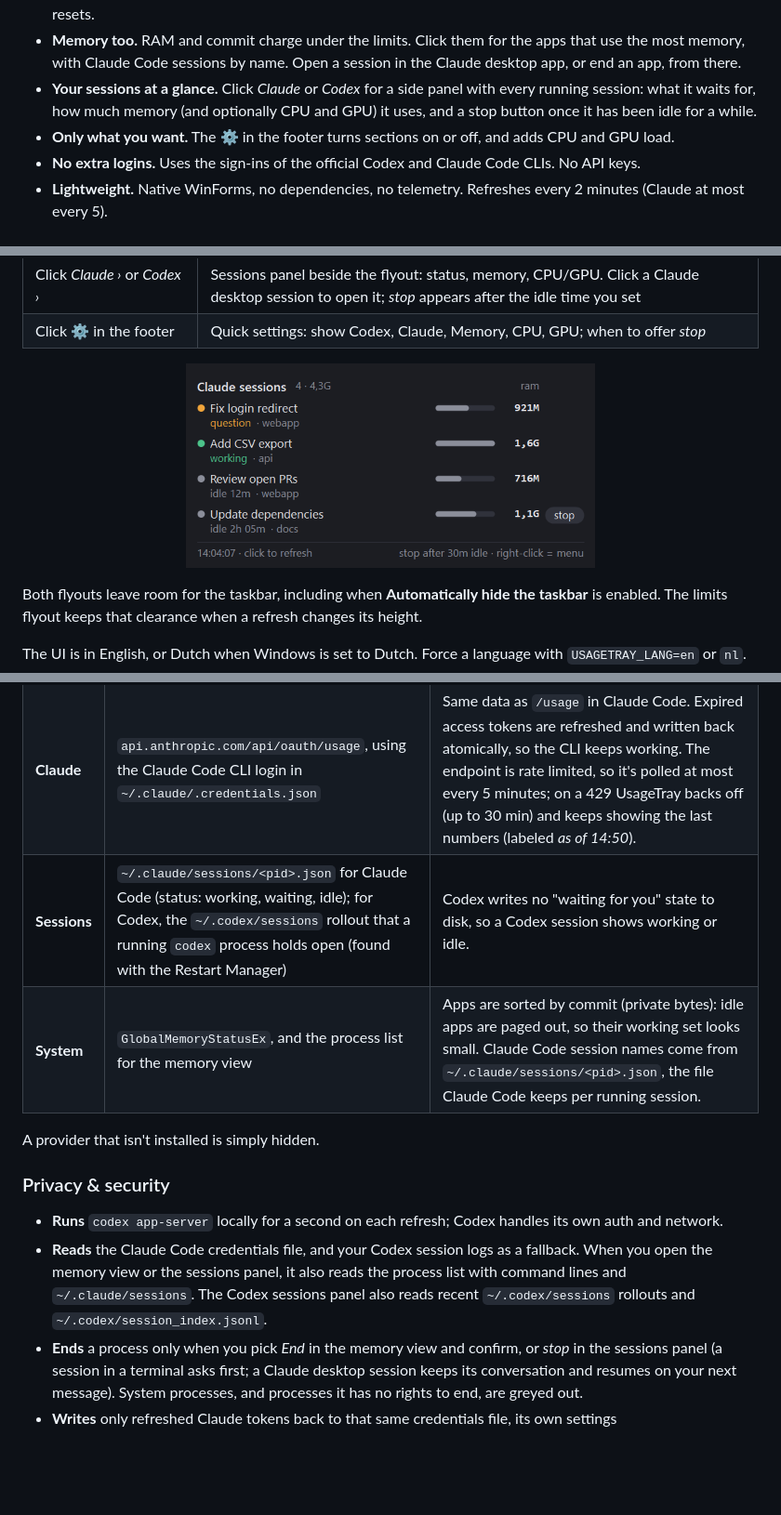
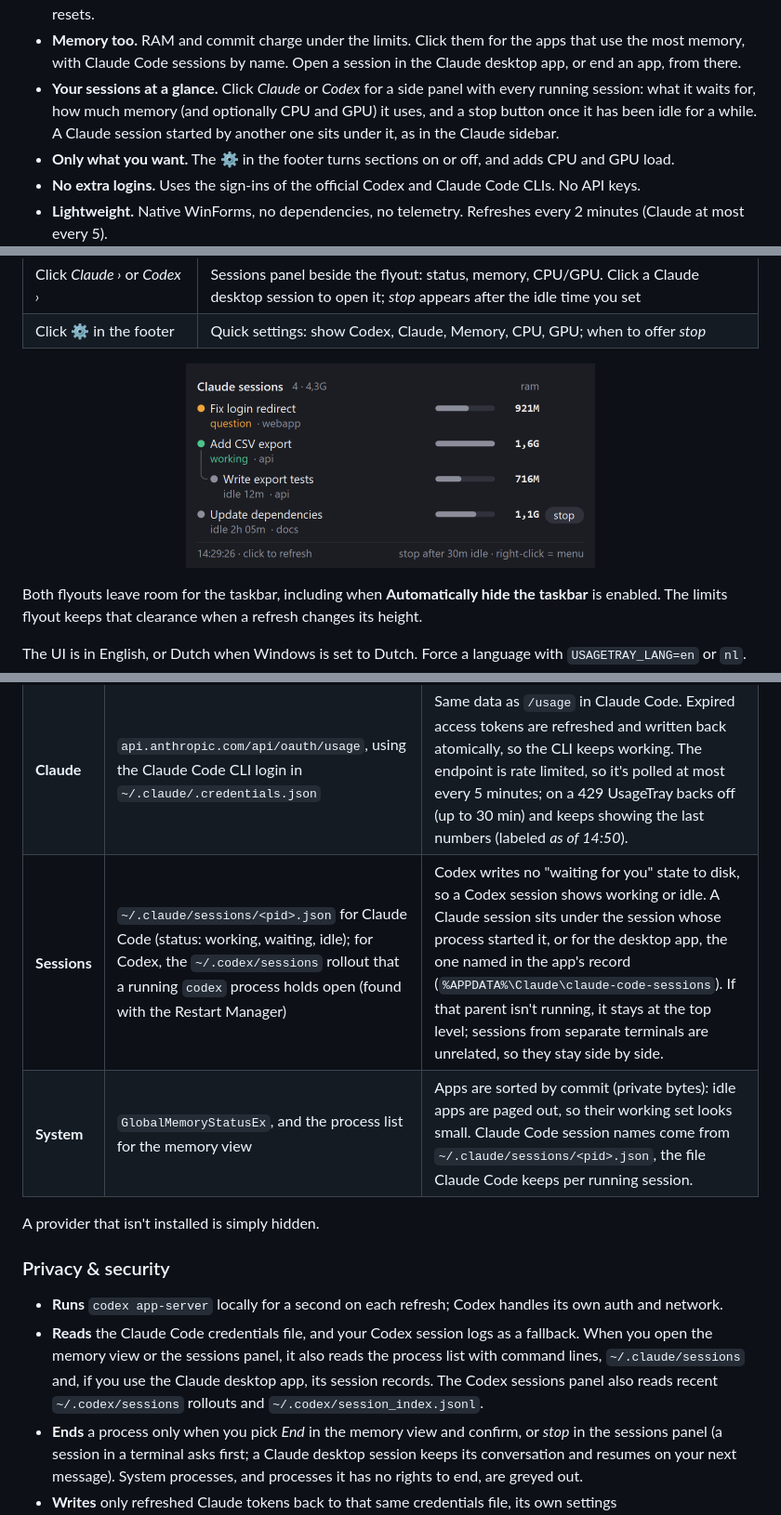
Before and after one commit to MosrednA/UsageTray, a Markdown page: README.md, 3 parts joined by grey strips. Shown at 93% size. GitHub-like rendering; pictures changed too: docs/sessions.png; blank space fills up the shorter version.

```diff
--- a/README.md
+++ b/README.md
@@ -24,7 +24,7 @@ A tiny native Windows tray app. One glance at the icon tells you if you're burni
 - **Pace, not just percentage.** A white tick marks where you'd be with perfectly even usage. Past the tick means you're going too fast.
 - **Codex + Claude in one place.** Weekly and 5-hour windows, model-specific limits, Codex credits and free resets.
 - **Memory too.** RAM and commit charge under the limits. Click them for the apps that use the most memory, with Claude Code sessions by name. Open a session in the Claude desktop app, or end an app, from there.
-- **Your sessions at a glance.** Click *Claude* or *Codex* for a side panel with every running session: what it waits for, how much memory (and optionally CPU and GPU) it uses, and a stop button once it has been idle for a while.
+- **Your sessions at a glance.** Click *Claude* or *Codex* for a side panel with every running session: what it waits for, how much memory (and optionally CPU and GPU) it uses, and a stop button once it has been idle for a while. A Claude session started by another one sits under it, as in the Claude sidebar.
 - **Only what you want.** The ⚙ in the footer turns sections on or off, and adds CPU and GPU load.
 - **No extra logins.** Uses the sign-ins of the official Codex and Claude Code CLIs. No API keys.
 - **Lightweight.** Native WinForms, no dependencies, no telemetry. Refreshes every 2 minutes (Claude at most every 5).
@@ -104,7 +104,7 @@ The UI is in English, or Dutch when Windows is set to Dutch. Force a language wi
 |---|---|---|
 | **Codex** | The official `codex app-server` (`account/rateLimits/read`), run locally | Live, using Codex's own login. Also shows credits and available free resets. If the CLI isn't on your `PATH`, it falls back to the last snapshot in `~/.codex/sessions` (labeled *as of 14:50*). |
 | **Claude** | `api.anthropic.com/api/oauth/usage`, using the Claude Code CLI login in `~/.claude/.credentials.json` | Same data as `/usage` in Claude Code. Expired access tokens are refreshed and written back atomically, so the CLI keeps working. The endpoint is rate limited, so it's polled at most every 5 minutes; on a 429 UsageTray backs off (up to 30 min) and keeps showing the last numbers (labeled *as of 14:50*). |
-| **Sessions** | `~/.claude/sessions/<pid>.json` for Claude Code (status: working, waiting, idle); for Codex, the `~/.codex/sessions` rollout that a running `codex` process holds open (found with the Restart Manager) | Codex writes no "waiting for you" state to disk, so a Codex session shows working or idle. |
+| **Sessions** | `~/.claude/sessions/<pid>.json` for Claude Code (status: working, waiting, idle); for Codex, the `~/.codex/sessions` rollout that a running `codex` process holds open (found with the Restart Manager) | Codex writes no "waiting for you" state to disk, so a Codex session shows working or idle. A Claude session sits under the session whose process started it, or for the desktop app, the one named in the app's record (`%APPDATA%\Claude\claude-code-sessions`). If that parent isn't running, it stays at the top level; sessions from separate terminals are unrelated, so they stay side by side. |
 | **System** | `GlobalMemoryStatusEx`, and the process list for the memory view | Apps are sorted by commit (private bytes): idle apps are paged out, so their working set looks small. Claude Code session names come from `~/.claude/sessions/<pid>.json`, the file Claude Code keeps per running session. |
 
 A provider that isn't installed is simply hidden.
@@ -112,7 +112,7 @@ A provider that isn't installed is simply hidden.
 ### Privacy & security
 
 - **Runs** `codex app-server` locally for a second on each refresh; Codex handles its own auth and network.
-- **Reads** the Claude Code credentials file, and your Codex session logs as a fallback. When you open the memory view or the sessions panel, it also reads the process list with command lines and `~/.claude/sessions`. The Codex sessions panel also reads recent `~/.codex/sessions` rollouts and `~/.codex/session_index.jsonl`.
+- **Reads** the Claude Code credentials file, and your Codex session logs as a fallback. When you open the memory view or the sessions panel, it also reads the process list with command lines, `~/.claude/sessions` and, if you use the Claude desktop app, its session records. The Codex sessions panel also reads recent `~/.codex/sessions` rollouts and `~/.codex/session_index.jsonl`.
 - **Ends** a process only when you pick *End* in the memory view and confirm, or *stop* in the sessions panel (a session in a terminal asks first; a Claude desktop session keeps its conversation and resumes on your next message). System processes, and processes it has no rights to end, are greyed out.
 - **Writes** only refreshed Claude tokens back to that same credentials file, its own settings (`HKCU\Software\UsageTray`), plus the optional autostart entry (`HKCU\…\Run`).
 - **Talks to** `platform.claude.com` (token refresh) and `api.anthropic.com` (usage) itself. Nothing else. No telemetry, no analytics.
```
Also changed, not shown: other parts of README.md (+2 -2 lines), AGENTS.md (+5 -3 lines), 5 other files.
